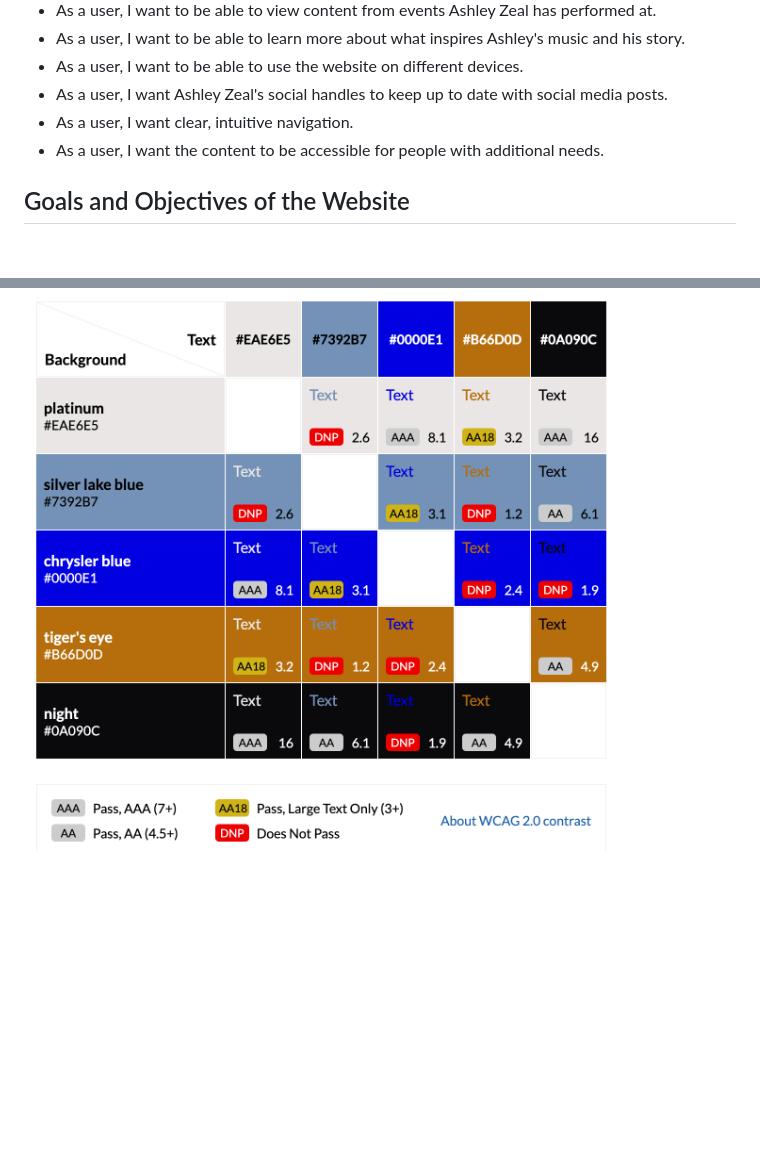
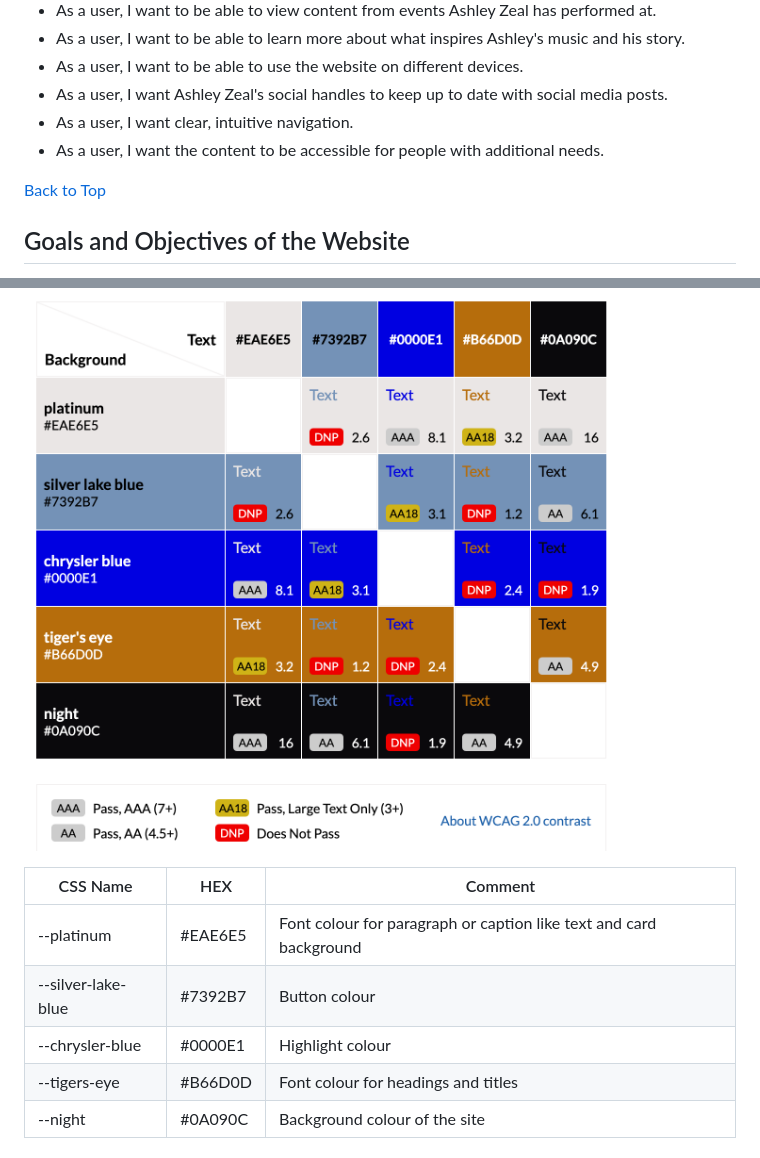
Before and after one commit to MicahIndigo/ashley-zeal-website, a Markdown page: README.md, 2 parts joined by grey strips. Drawn GitHub-style; blank space fills up the shorter version.

Commit message:
Add css table to colour scheme in readme

```diff
--- a/README.md
+++ b/README.md
@@ -40,6 +40,8 @@ The purpose of this landing page is to expand Ashley Zeal's online presence whil
 * As a user, I want Ashley Zeal's social handles to keep up to date with social media posts.
 * As a user, I want clear, intuitive navigation.
 * As a user, I want the content to be accessible for people with additional needs.
+
+[Back to Top](#contents)
 
 ## Goals and Objectives of the Website
 
@@ -87,3 +89,11 @@ The colour scheme was chosen based off images used throughout the site and colou
 I have also used [Contrast Grid](https://contrast-grid.eightshapes.com/ "Contrast Grid") to help decide a visually appealing combination.
 
 ![Contrast Grid](docs/contrast-grid.png)
+
+| CSS Name                 | HEX       | Comment                                                                       |
+| ------------------------ | --------- | ----------------------------------------------------------------------------- |
+|   --platinum             | #EAE6E5 |  Font colour for paragraph or caption like text and card background           |
+|   --silver-lake-blue     | #7392B7 |  Button colour                                                                |
+|   --chrysler-blue        | #0000E1 |  Highlight colour                                                             |
+|   --tigers-eye           | #B66D0D |  Font colour for headings and titles                                          |
+|   --night                | #0A090C |  Background colour of the site                                                |
```
